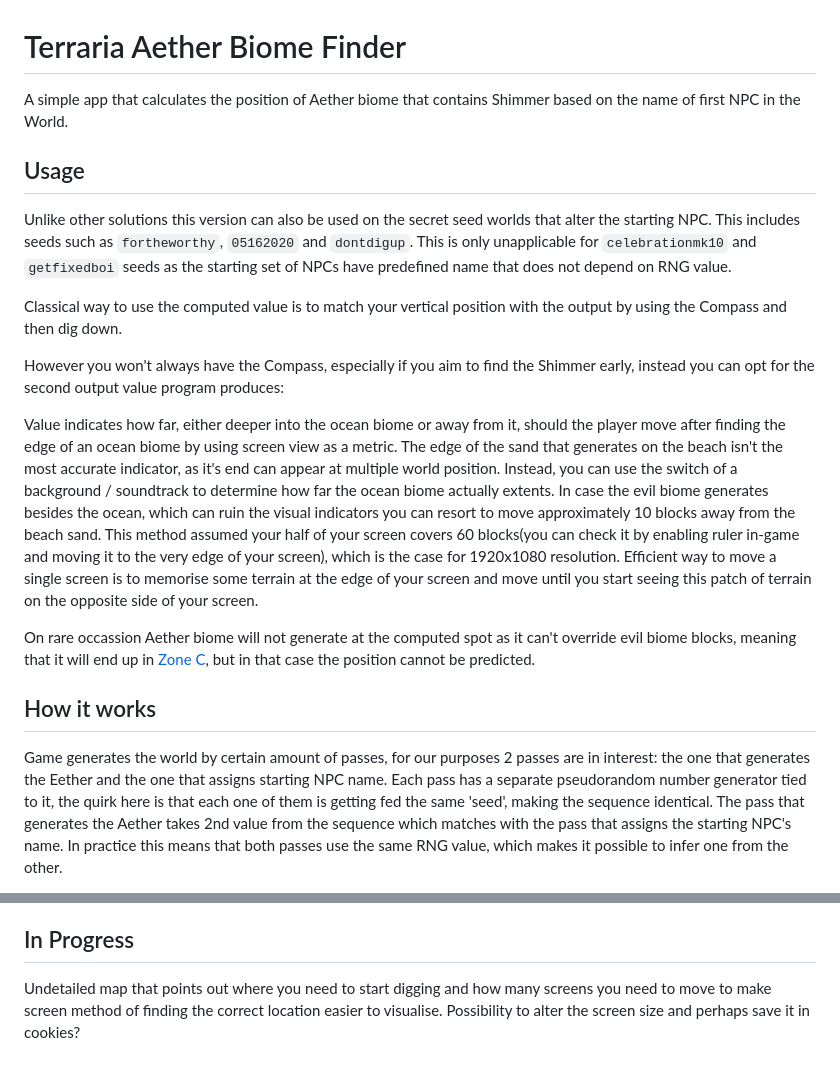
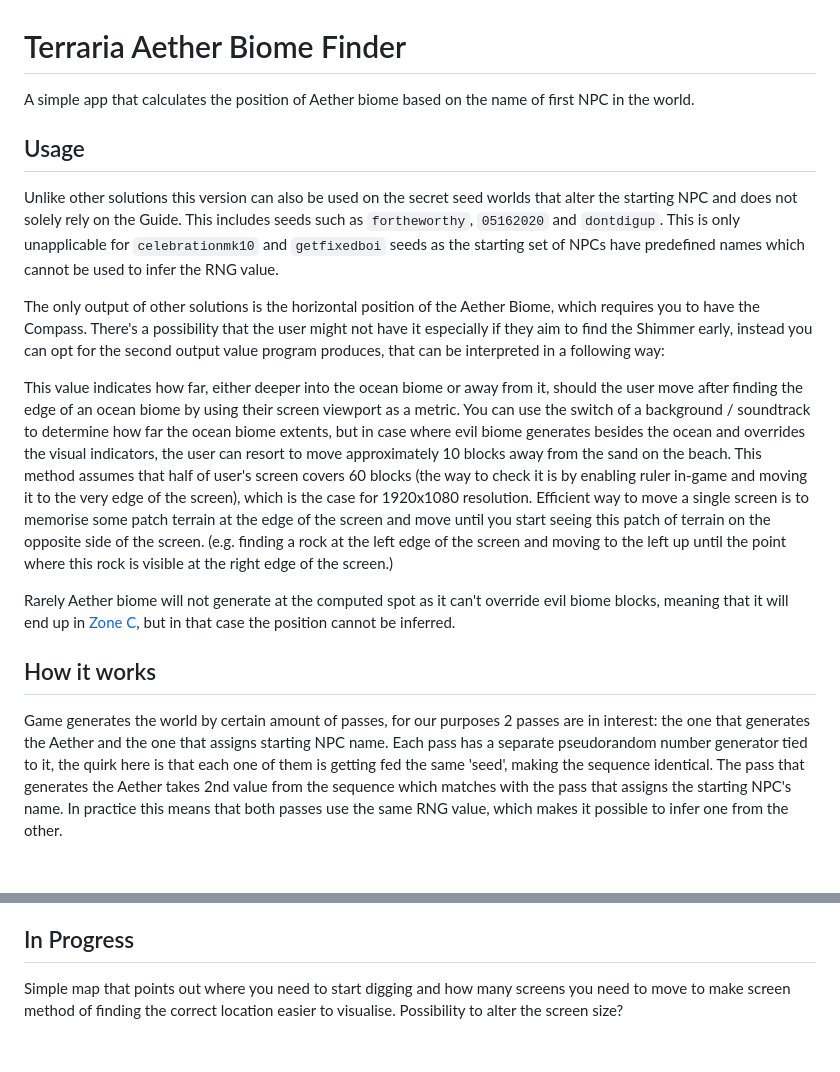
Before and after one commit to ocet247/aether-finder, a Markdown page: README.md, 2 parts joined by grey strips. Drawn GitHub-style; blank space fills up the shorter version.

```diff
--- a/README.md
+++ b/README.md
@@ -1,41 +1,35 @@
 # Terraria Aether Biome Finder
 
-A simple app that calculates the position of Aether biome that contains Shimmer based on the name of first NPC in the
-World.
+A simple app that calculates the position of Aether biome based on the name of first NPC in the world.
 
 ## Usage
 
-Unlike other solutions this version can also be used on the secret seed worlds that alter the starting NPC.
-This includes seeds such as `fortheworthy`, `05162020` and `dontdigup`.
-This is only unapplicable for `celebrationmk10` and `getfixedboi` seeds as the starting set of NPCs have predefined name
-that does not depend on RNG value.
+Unlike other solutions this version can also be used on the secret seed worlds that alter the starting NPC and does not
+solely rely on the Guide. This includes seeds such as `fortheworthy`, `05162020` and `dontdigup`.
+This is only unapplicable for `celebrationmk10` and `getfixedboi` seeds as the starting set of NPCs have predefined names
+which cannot be used to infer the RNG value.
 
-Classical way to use the computed value is to match your vertical position with the output by using the Compass and then
-dig down.
+The only output of other solutions is the horizontal position of the Aether Biome, which requires you to have the Compass.
+There's a possibility that the user might not have it especially if they aim to find the Shimmer early, instead you can
+opt for the second output value program produces, that can be interpreted in a following way:
 
-However you won't always have the Compass, especially if you aim to find the Shimmer early, instead you can opt for the
-second output value program produces:
+This value indicates how far, either deeper into the ocean biome or away from it, should the user move after finding the
+edge of an ocean biome by using their screen viewport as a metric.
+You can use the switch of a background / soundtrack to determine how far the ocean biome extents, but in case where evil
+biome generates besides the ocean and overrides the visual indicators, the user can resort to move approximately 10 blocks
+away from the sand on the beach. This method assumes that half of user's screen covers 60 blocks (the way to check it is
+by enabling ruler in-game and moving it to the very edge of the screen), which is the case for 1920x1080 resolution.
+Efficient way to move a single screen is to memorise some patch terrain at the edge of the screen and move until you start
+seeing this patch of terrain on the opposite side of the screen. (e.g. finding a rock at the left edge of the screen and
+moving to the left up until the point where this rock is visible at the right edge of the screen.)
 
-Value indicates how far, either deeper into the ocean biome or away from it, should the player move after finding the
-edge of an ocean biome by using screen view as a metric.
-The edge of the sand that generates on the beach isn't the most accurate indicator, as it's end can appear at multiple
-world position.
-Instead, you can use the switch of a background / soundtrack to determine how far the ocean biome actually extents.
-In case the evil biome generates besides the ocean, which can ruin the visual indicators you can resort to move
-approximately 10 blocks away from the beach sand.
-This method assumed your half of your screen covers 60 blocks(you can check it by enabling ruler in-game and moving it
-to the very edge of your screen), which is the case for 1920x1080 resolution.
-Efficient way to move a single screen is to memorise some terrain at the edge of your screen and move until you start
-seeing this patch of terrain on the opposite side of your screen.
-
-On rare occassion Aether biome will not generate at the computed spot as it can't override evil biome blocks, meaning
-that it will end up in [Zone C](https://terraria.wiki.gg/wiki/The_Aether#Zones), but in that case the position cannot be
-predicted.
+Rarely Aether biome will not generate at the computed spot as it can't override evil biome blocks, meaning that it will end
+up in [Zone C](https://terraria.wiki.gg/wiki/The_Aether#Zones), but in that case the position cannot be inferred.
 
 ## How it works
 
 Game generates the world by certain amount of passes, for our purposes 2 passes are in interest: the one that generates
-the Eether and the one that assigns starting NPC name.
+the Aether and the one that assigns starting NPC name.
 Each pass has a separate pseudorandom number generator tied to it, the quirk here is that each one of them is getting
 fed the same 'seed', making the sequence identical.
 The pass that generates the Aether takes 2nd value from the sequence which matches with the pass that assigns the
@@ -57,6 +51,6 @@ Remember to save the name in case your NPC dies.
 
 ## In Progress
 
-Undetailed map that points out where you need to start digging and how many screens you need to move to make screen
+Simple map that points out where you need to start digging and how many screens you need to move to make screen
 method of finding the correct location easier to visualise.
-Possibility to alter the screen size and perhaps save it in cookies?
+Possibility to alter the screen size?
```
